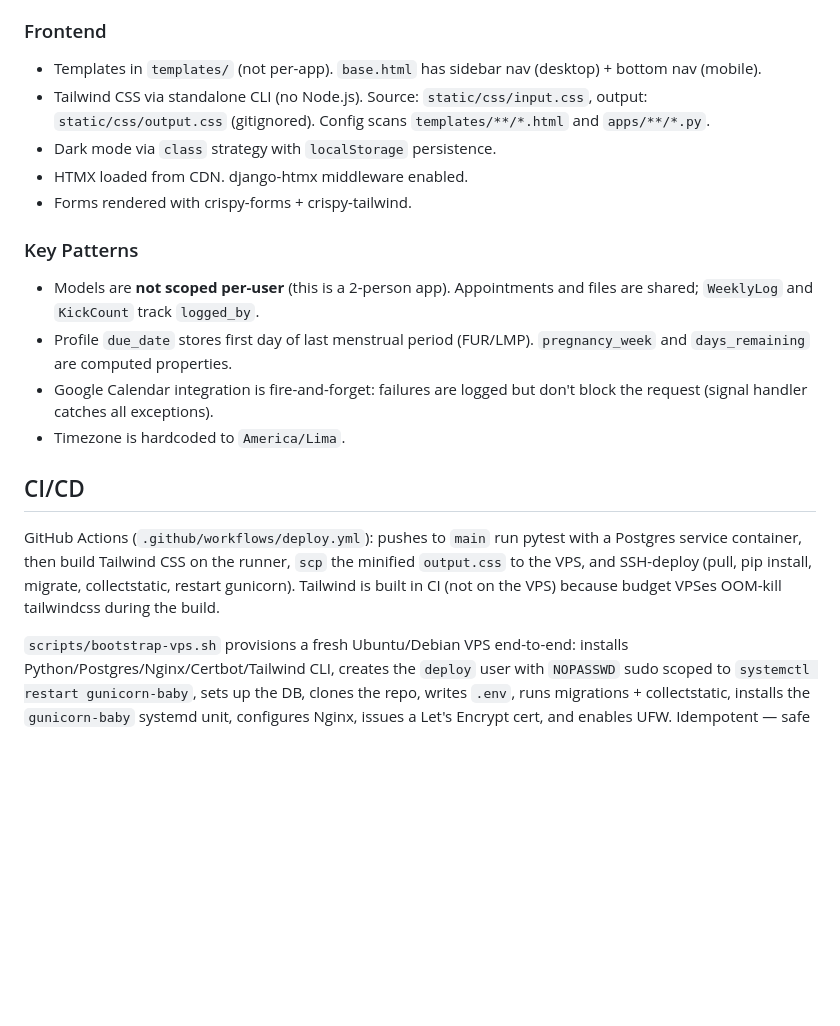
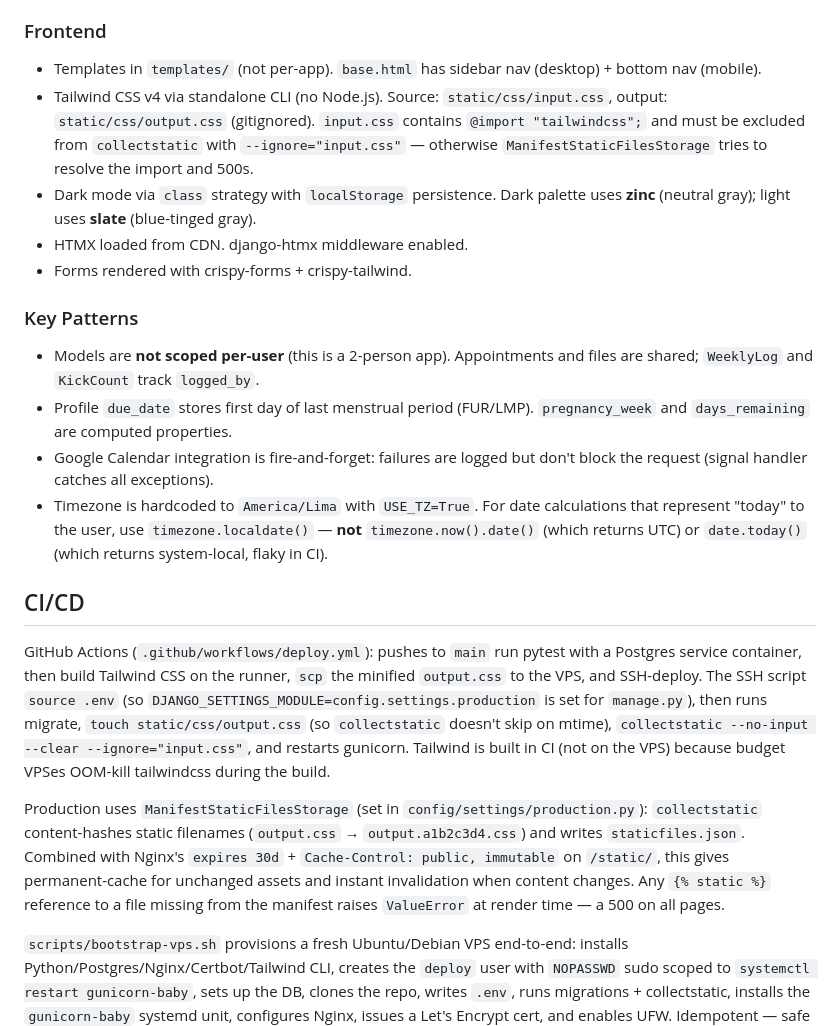
Before and after one commit to carlosz44/baby-tracker, a Markdown page: CLAUDE.md, the part around the change. GitHub-like rendering; blank space fills up the shorter version.

```diff
--- a/CLAUDE.md
+++ b/CLAUDE.md
@@ -50,8 +50,8 @@ Split settings in `config/settings/`: `base.py` (shared), `local.py` (debug tool
 ### Frontend
 
 - Templates in `templates/` (not per-app). `base.html` has sidebar nav (desktop) + bottom nav (mobile).
-- Tailwind CSS via standalone CLI (no Node.js). Source: `static/css/input.css`, output: `static/css/output.css` (gitignored). Config scans `templates/**/*.html` and `apps/**/*.py`.
-- Dark mode via `class` strategy with `localStorage` persistence.
+- Tailwind CSS v4 via standalone CLI (no Node.js). Source: `static/css/input.css`, output: `static/css/output.css` (gitignored). `input.css` contains `@import "tailwindcss";` and must be excluded from `collectstatic` with `--ignore="input.css"` — otherwise `ManifestStaticFilesStorage` tries to resolve the import and 500s.
+- Dark mode via `class` strategy with `localStorage` persistence. Dark palette uses **zinc** (neutral gray); light uses **slate** (blue-tinged gray).
 - HTMX loaded from CDN. django-htmx middleware enabled.
 - Forms rendered with crispy-forms + crispy-tailwind.
 
@@ -60,11 +60,13 @@ Split settings in `config/settings/`: `base.py` (shared), `local.py` (debug tool
 - Models are **not scoped per-user** (this is a 2-person app). Appointments and files are shared; `WeeklyLog` and `KickCount` track `logged_by`.
 - Profile `due_date` stores first day of last menstrual period (FUR/LMP). `pregnancy_week` and `days_remaining` are computed properties.
 - Google Calendar integration is fire-and-forget: failures are logged but don't block the request (signal handler catches all exceptions).
-- Timezone is hardcoded to `America/Lima`.
+- Timezone is hardcoded to `America/Lima` with `USE_TZ=True`. For date calculations that represent "today" to the user, use `timezone.localdate()` — **not** `timezone.now().date()` (which returns UTC) or `date.today()` (which returns system-local, flaky in CI).
 
 ## CI/CD
 
-GitHub Actions (`.github/workflows/deploy.yml`): pushes to `main` run pytest with a Postgres service container, then build Tailwind CSS on the runner, `scp` the minified `output.css` to the VPS, and SSH-deploy (pull, pip install, migrate, collectstatic, restart gunicorn). Tailwind is built in CI (not on the VPS) because budget VPSes OOM-kill tailwindcss during the build.
+GitHub Actions (`.github/workflows/deploy.yml`): pushes to `main` run pytest with a Postgres service container, then build Tailwind CSS on the runner, `scp` the minified `output.css` to the VPS, and SSH-deploy. The SSH script `source .env` (so `DJANGO_SETTINGS_MODULE=config.settings.production` is set for `manage.py`), then runs migrate, `touch static/css/output.css` (so `collectstatic` doesn't skip on mtime), `collectstatic --no-input --clear --ignore="input.css"`, and restarts gunicorn. Tailwind is built in CI (not on the VPS) because budget VPSes OOM-kill tailwindcss during the build.
+
+Production uses `ManifestStaticFilesStorage` (set in `config/settings/production.py`): `collectstatic` content-hashes static filenames (`output.css` → `output.a1b2c3d4.css`) and writes `staticfiles.json`. Combined with Nginx's `expires 30d` + `Cache-Control: public, immutable` on `/static/`, this gives permanent-cache for unchanged assets and instant invalidation when content changes. Any `{% static %}` reference to a file missing from the manifest raises `ValueError` at render time — a 500 on all pages.
 
 `scripts/bootstrap-vps.sh` provisions a fresh Ubuntu/Debian VPS end-to-end: installs Python/Postgres/Nginx/Certbot/Tailwind CLI, creates the `deploy` user with `NOPASSWD` sudo scoped to `systemctl restart gunicorn-baby`, sets up the DB, clones the repo, writes `.env`, runs migrations + collectstatic, installs the `gunicorn-baby` systemd unit, configures Nginx, issues a Let's Encrypt cert, and enables UFW. Idempotent — safe to re-run.
 
```
Also changed, not shown: README.md (+19 -93 lines).
